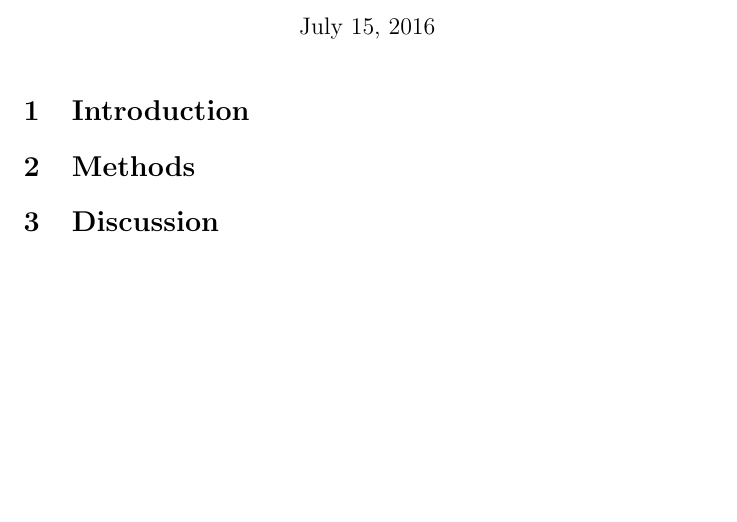
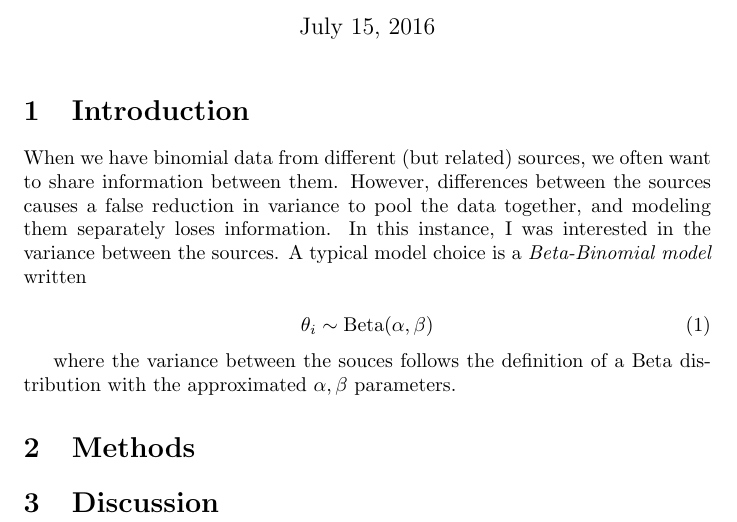
Before and after one commit to jacobcvt12/zib, a LaTeX document (doc/writeup.tex): part of the page, cut so that both start at the same text, the shorter picture padded with empty space. Compiled offline with pdfLaTeX.

Commit message:
Work on introduciton

```diff
--- a/doc/writeup.tex
+++ b/doc/writeup.tex
@@ -1,5 +1,7 @@
 \documentclass{article}
 \usepackage{amsmath}
+\usepackage{amsthm}
+\usepackage{amssymb}
 
 \begin{document}
 
@@ -10,6 +12,14 @@
 
 \section{Introduction}
 
+When we have binomial data from different (but related) sources, we often want to share information between them. However, differences between the sources causes a false reduction in variance to pool the data together, and modeling them separately loses information. In this instance, I was interested in the variance between the sources. A typical model choice is a \textit{Beta-Binomial model} written
+
+\begin{equation}\label{betabinom}
+\theta_i \sim \text{Beta}(\alpha, \beta)
+\end{equation}
+
+where the variance between the souces follows the definition of a Beta distribution with the approximated $\alpha, \beta$ parameters.
+
 \section{Methods}
 
 \section{Discussion}
```
